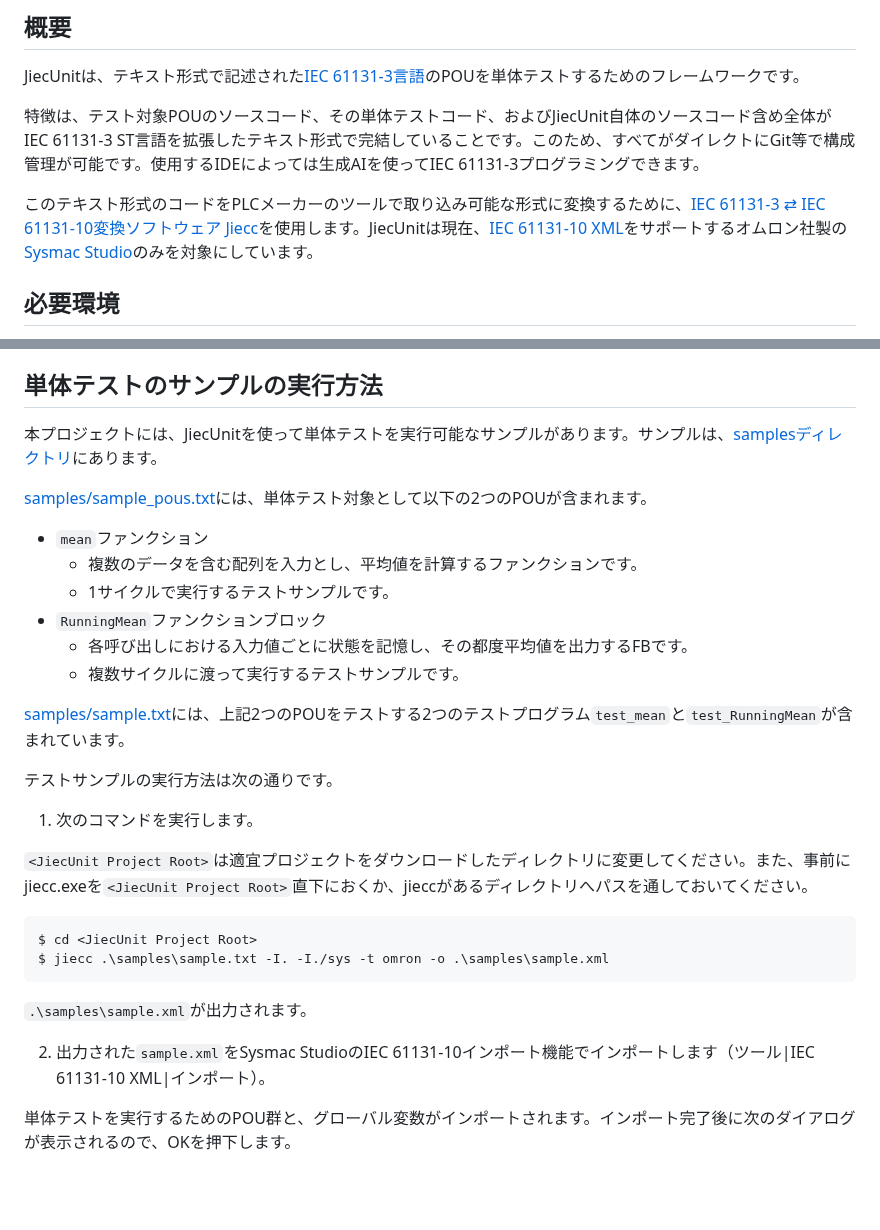
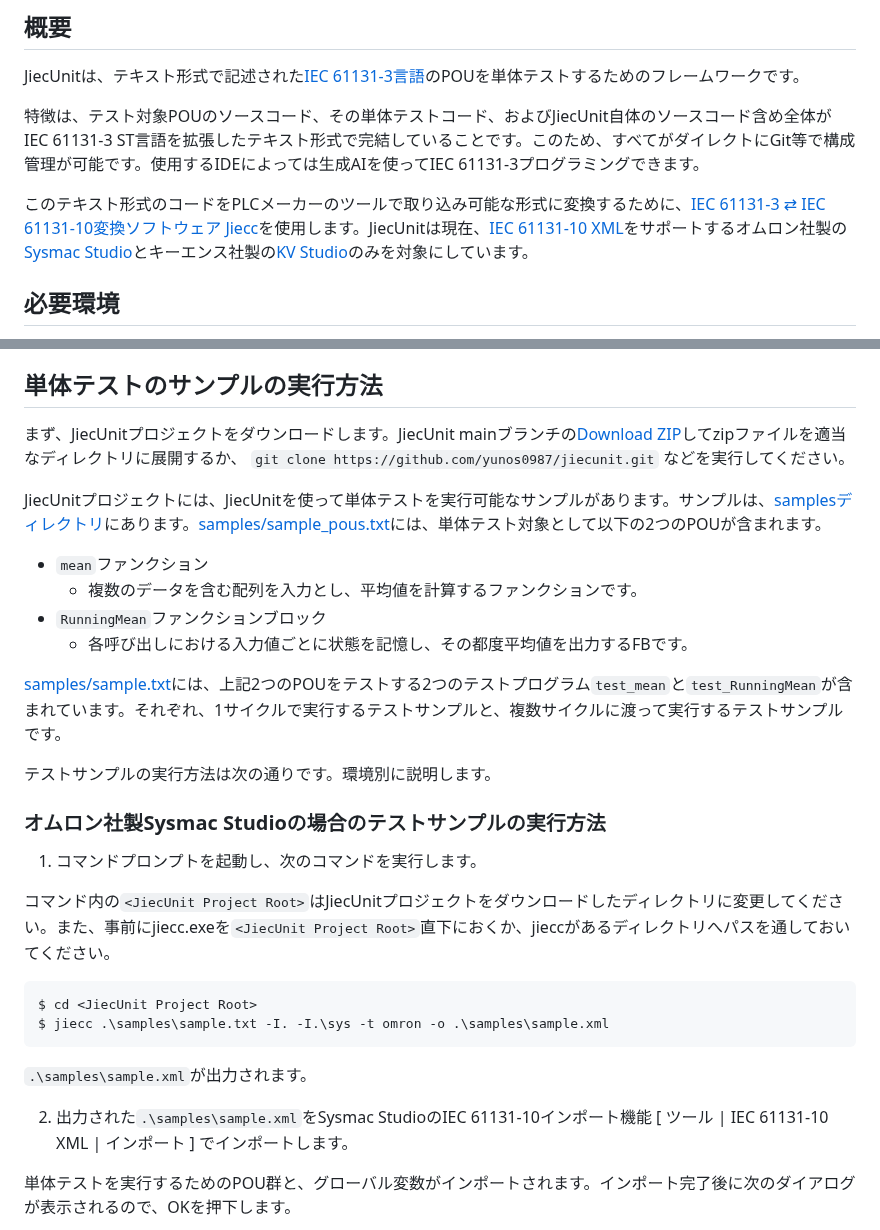
Before and after one commit to yunos0987/jiecunit, a Markdown page: README.md, 2 parts joined by grey strips. Rendered like a GitHub page; blank space fills up the shorter version.

````diff
--- a/README.md
+++ b/README.md
@@ -8,7 +8,7 @@ JiecUnitは、テキスト形式で記述された[IEC 61131-3言語](https://pl
 
 特徴は、テスト対象POUのソースコード、その単体テストコード、およびJiecUnit自体のソースコード含め全体がIEC 61131-3 ST言語を拡張したテキスト形式で完結していることです。このため、すべてがダイレクトにGit等で構成管理が可能です。使用するIDEによっては生成AIを使ってIEC 61131-3プログラミングできます。
 
-このテキスト形式のコードをPLCメーカーのツールで取り込み可能な形式に変換するために、[IEC 61131-3 ⇄ IEC 61131-10変換ソフトウェア Jiecc](https://www.graviness.com/iec_61131-3/jiecc.html)を使用します。JiecUnitは現在、[IEC 61131-10 XML](https://plcopen.org/sites/default/files/downloads/iec_61131-10_preview.pdf)をサポートするオムロン社製の[Sysmac Studio](https://www.fa.omron.co.jp/products/family/3077/download/software.html)のみを対象にしています。
+このテキスト形式のコードをPLCメーカーのツールで取り込み可能な形式に変換するために、[IEC 61131-3 ⇄ IEC 61131-10変換ソフトウェア Jiecc](https://www.graviness.com/iec_61131-3/jiecc.html)を使用します。JiecUnitは現在、[IEC 61131-10 XML](https://plcopen.org/sites/default/files/downloads/iec_61131-10_preview.pdf)をサポートするオムロン社製の[Sysmac Studio](https://www.fa.omron.co.jp/products/family/3077/download/software.html)とキーエンス社製の[KV Studio](https://www.keyence.co.jp/support/user/controls/installer/)のみを対象にしています。
 
 ## 必要環境
 
@@ -21,32 +21,32 @@ JiecUnitは、テキスト形式で記述された[IEC 61131-3言語](https://pl
 
 ## 単体テストのサンプルの実行方法
 
-本プロジェクトには、JiecUnitを使って単体テストを実行可能なサンプルがあります。サンプルは、[samplesディレクトリ](./samples/)にあります。
+まず、JiecUnitプロジェクトをダウンロードします。JiecUnit mainブランチの[Download ZIP](https://github.com/yunos0987/jiecunit/archive/refs/heads/main.zip)してzipファイルを適当なディレクトリに展開するか、 `git clone https://github.com/yunos0987/jiecunit.git` などを実行してください。
 
-[samples/sample_pous.txt](./samples/sample_pous.txt)には、単体テスト対象として以下の2つのPOUが含まれます。
+JiecUnitプロジェクトには、JiecUnitを使って単体テストを実行可能なサンプルがあります。サンプルは、[samplesディレクトリ](./samples/)にあります。[samples/sample_pous.txt](./samples/sample_pous.txt)には、単体テスト対象として以下の2つのPOUが含まれます。
 * `mean`ファンクション
   * 複数のデータを含む配列を入力とし、平均値を計算するファンクションです。
-  * 1サイクルで実行するテストサンプルです。
 * `RunningMean`ファンクションブロック
   * 各呼び出しにおける入力値ごとに状態を記憶し、その都度平均値を出力するFBです。
-  * 複数サイクルに渡って実行するテストサンプルです。
 
-[samples/sample.txt](./samples/sample.txt)には、上記2つのPOUをテストする2つのテストプログラム`test_mean`と`test_RunningMean`が含まれています。
+[samples/sample.txt](./samples/sample.txt)には、上記2つのPOUをテストする2つのテストプログラム`test_mean`と`test_RunningMean`が含まれています。それぞれ、1サイクルで実行するテストサンプルと、複数サイクルに渡って実行するテストサンプルです。
 
-テストサンプルの実行方法は次の通りです。
+テストサンプルの実行方法は次の通りです。環境別に説明します。
 
-1. 次のコマンドを実行します。
+### オムロン社製Sysmac Studioの場合のテストサンプルの実行方法
 
-`<JiecUnit Project Root>`は適宜プロジェクトをダウンロードしたディレクトリに変更してください。また、事前にjiecc.exeを`<JiecUnit Project Root>`直下におくか、jieccがあるディレクトリへパスを通しておいてください。
+1. コマンドプロンプトを起動し、次のコマンドを実行します。
+
+コマンド内の`<JiecUnit Project Root>`はJiecUnitプロジェクトをダウンロードしたディレクトリに変更してください。また、事前にjiecc.exeを`<JiecUnit Project Root>`直下におくか、jieccがあるディレクトリへパスを通しておいてください。
 
 ```
 $ cd <JiecUnit Project Root>
-$ jiecc .\samples\sample.txt -I. -I./sys -t omron -o .\samples\sample.xml
+$ jiecc .\samples\sample.txt -I. -I.\sys -t omron -o .\samples\sample.xml
 ```
 
 `.\samples\sample.xml`が出力されます。
 
-2. 出力された`sample.xml`をSysmac StudioのIEC 61131-10インポート機能でインポートします（ツール|IEC 61131-10 XML|インポート）。
+2. 出力された`.\samples\sample.xml`をSysmac StudioのIEC 61131-10インポート機能 [ ツール | IEC 61131-10 XML | インポート ] でインポートします。
 
 単体テストを実行するためのPOU群と、グローバル変数がインポートされます。インポート完了後に次のダイアログが表示されるので、OKを押下します。
 
````
Also changed, not shown: other parts of README.md (+48 -8 lines), docs/ke.dialog_complete_to_import.png (added), docs/ke.display_modules.png (added), docs/ke.display_test_result.png (added), docs/ke.display_test_result_ng.png (added), 10 other files.
